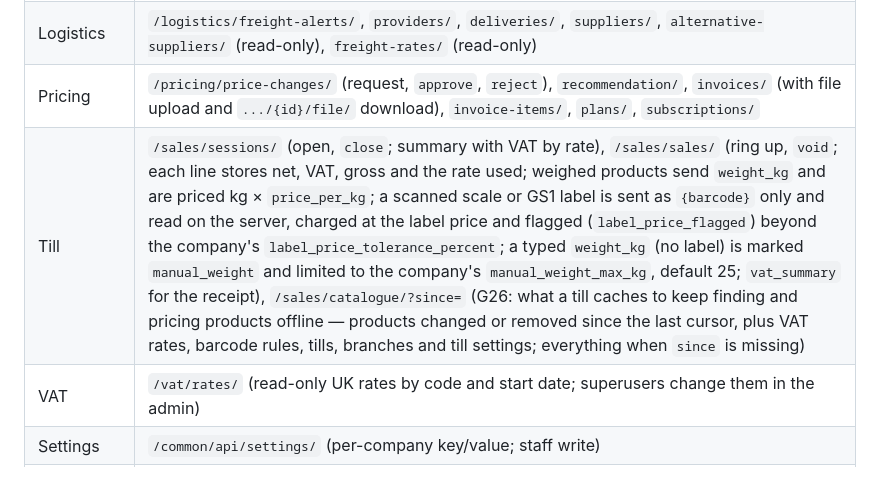
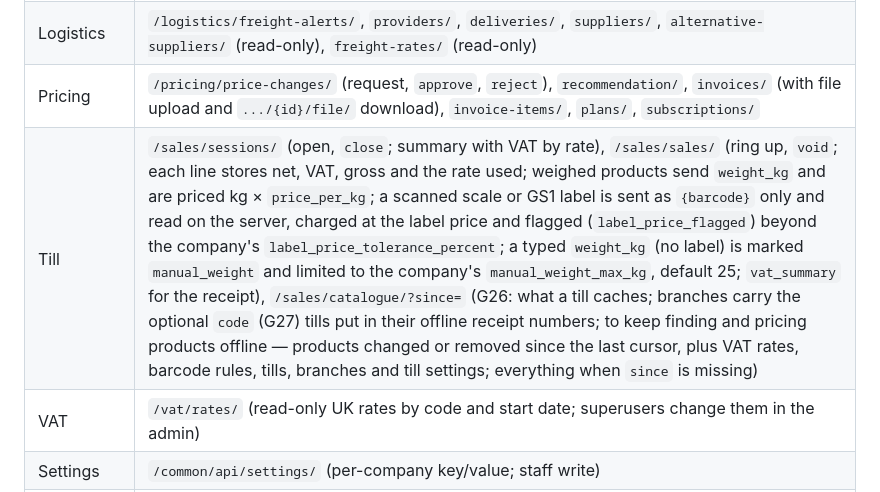
Before and after one commit to sanushshakya/business-iq, a Markdown page: README.md, the part around the change. Drawn GitHub-style.

Commit message:
G27: Offline sales queue
Claude-Session: https://claude.ai/code/session_015TTDf1B594wfRJMngox9J6

```diff
--- a/README.md
+++ b/README.md
@@ -149,7 +149,7 @@ token lifetimes, login/refresh throttles, field-encryption keys, and the externa
 | Alerts | `/common/api/alerts/stock/`, `/common/api/alerts/demand/create/`, `.../demand/dismiss/{id}/` |
 | Logistics | `/logistics/freight-alerts/`, `providers/`, `deliveries/`, `suppliers/`, `alternative-suppliers/` (read-only), `freight-rates/` (read-only) |
 | Pricing | `/pricing/price-changes/` (request, `approve`, `reject`), `recommendation/`, `invoices/` (with file upload and `.../{id}/file/` download), `invoice-items/`, `plans/`, `subscriptions/` |
-| Till | `/sales/sessions/` (open, `close`; summary with VAT by rate), `/sales/sales/` (ring up, `void`; each line stores net, VAT, gross and the rate used; weighed products send `weight_kg` and are priced kg × `price_per_kg`; a scanned scale or GS1 label is sent as `{barcode}` only and read on the server, charged at the label price and flagged (`label_price_flagged`) beyond the company's `label_price_tolerance_percent`; a typed `weight_kg` (no label) is marked `manual_weight` and limited to the company's `manual_weight_max_kg`, default 25; `vat_summary` for the receipt), `/sales/catalogue/?since=` (G26: what a till caches to keep finding and pricing products offline — products changed or removed since the last cursor, plus VAT rates, barcode rules, tills, branches and till settings; everything when `since` is missing) |
+| Till | `/sales/sessions/` (open, `close`; summary with VAT by rate), `/sales/sales/` (ring up, `void`; each line stores net, VAT, gross and the rate used; weighed products send `weight_kg` and are priced kg × `price_per_kg`; a scanned scale or GS1 label is sent as `{barcode}` only and read on the server, charged at the label price and flagged (`label_price_flagged`) beyond the company's `label_price_tolerance_percent`; a typed `weight_kg` (no label) is marked `manual_weight` and limited to the company's `manual_weight_max_kg`, default 25; `vat_summary` for the receipt), `/sales/catalogue/?since=` (G26: what a till caches; branches carry the optional `code` (G27) tills put in their offline receipt numbers; to keep finding and pricing products offline — products changed or removed since the last cursor, plus VAT rates, barcode rules, tills, branches and till settings; everything when `since` is missing) |
 | VAT | `/vat/rates/` (read-only UK rates by code and start date; superusers change them in the admin) |
 | Settings | `/common/api/settings/` (per-company key/value; staff write) |
 | Shopify / sync | `/sync/shopify-connections/`, `/sync/tasks/` |
```
Also changed, not shown: CLAUDE.md (+2 -0 lines).
